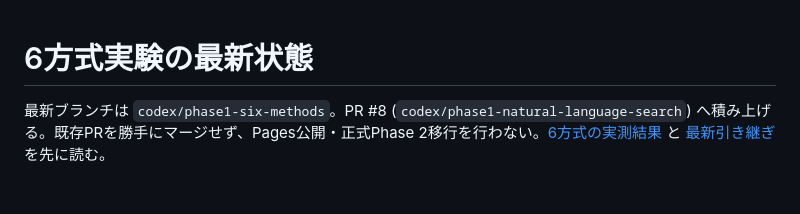
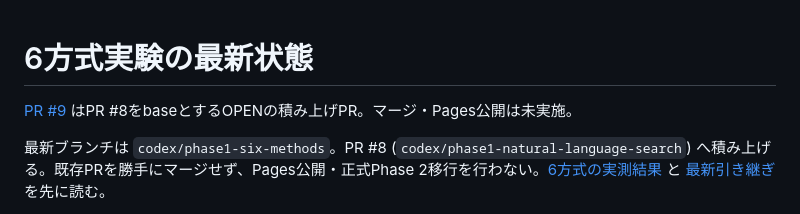
Before and after one commit to fun7772ei/bosai-ai, a Markdown page: CLOUD_PROMPT.md, the part around the change. Rendered like a GitHub page; blank space fills up the shorter version.

```diff
--- a/CLOUD_PROMPT.md
+++ b/CLOUD_PROMPT.md
@@ -1,4 +1,6 @@
 # 6方式実験の最新状態
+
+[PR #9](https://github.com/fun7772ei/bosai-ai/pull/9) はPR #8をbaseとするOPENの積み上げPR。マージ・Pages公開は未実施。
 
 最新ブランチは `codex/phase1-six-methods`。PR #8 (`codex/phase1-natural-language-search`) へ積み上げる。既存PRを勝手にマージせず、Pages公開・正式Phase 2移行を行わない。[6方式の実測結果](docs/phase1-six-methods.md) と [最新引き継ぎ](CLOUD_HANDOFF.md) を先に読む。
 
```
Also changed, not shown: CLOUD_HANDOFF.md (+2 -0 lines), docs/phase1-six-methods.md (+2 -0 lines).
